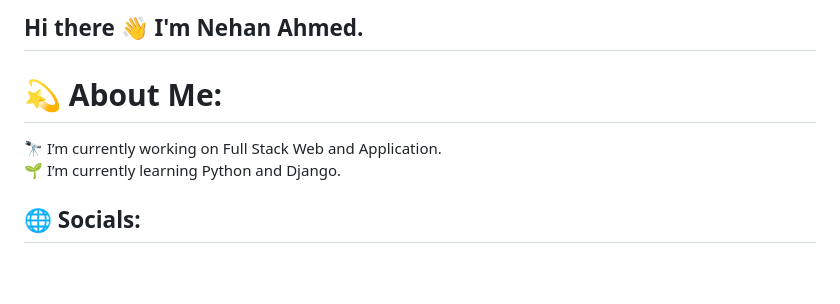
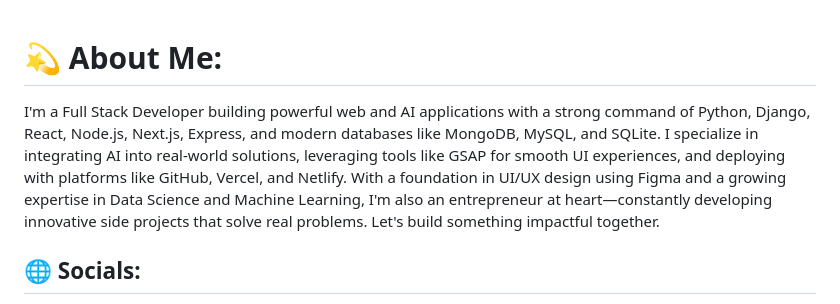
Before and after one commit to NehanAhmed/NehanAhmed, a Markdown page: readme.md, the part around the change printed below. Drawn GitHub-style; blank space fills up the shorter version.

```diff
--- a/readme.md
+++ b/readme.md
@@ -1,8 +1,5 @@
-## Hi there 👋 I'm Nehan Ahmed.
-
-
 # 💫 About Me:
-🔭 I’m currently working on Full Stack Web and Application.<br>🌱 I’m currently learning Python and Django.<br>
+I'm a Full Stack Developer building powerful web and AI applications with a strong command of Python, Django, React, Node.js, Next.js, Express, and modern databases like MongoDB, MySQL, and SQLite. I specialize in integrating AI into real-world solutions, leveraging tools like GSAP for smooth UI experiences, and deploying with platforms like GitHub, Vercel, and Netlify. With a foundation in UI/UX design using Figma and a growing expertise in Data Science and Machine Learning, I'm also an entrepreneur at heart—constantly developing innovative side projects that solve real problems. Let's build something impactful together.
 
 
 ## 🌐 Socials:
```
Also changed, not shown: other parts of readme.md (+9 -9 lines).
